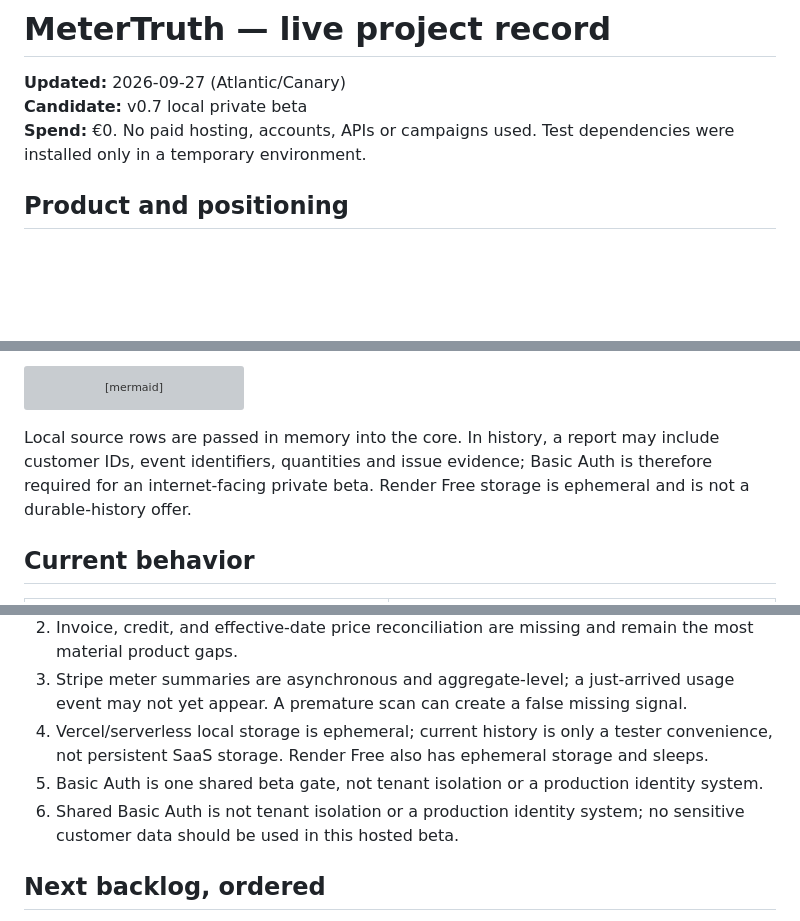
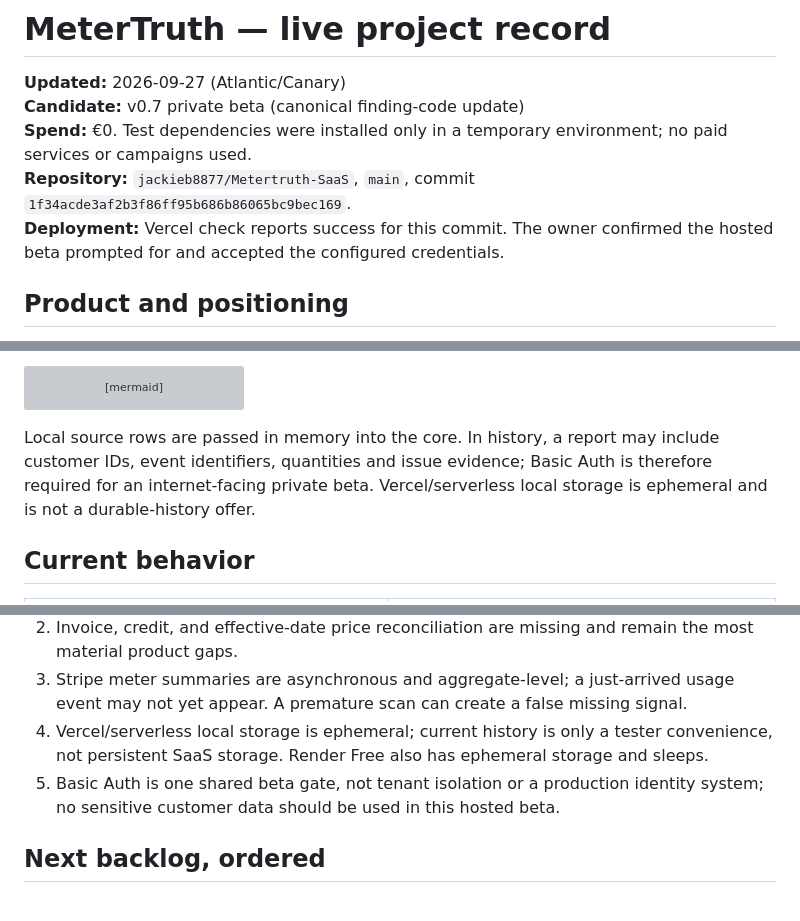
Before and after one commit to jackieb8877/Metertruth-SaaS, a Markdown page: PROJECT_STATUS.md, 3 parts joined by grey strips. Drawn GitHub-style; blank space fills up the shorter version; grey boxes are pictures that could not be loaded.

Commit message:
Update MeterTruth beta project record

````diff
--- a/PROJECT_STATUS.md
+++ b/PROJECT_STATUS.md
@@ -1,8 +1,10 @@
 # MeterTruth — live project record
 
 **Updated:** 2026-09-27 (Atlantic/Canary)
-**Candidate:** v0.7 local private beta
-**Spend:** €0. No paid hosting, accounts, APIs or campaigns used. Test dependencies were installed only in a temporary environment.
+**Candidate:** v0.7 private beta (canonical finding-code update)
+**Spend:** €0. Test dependencies were installed only in a temporary environment; no paid services or campaigns used.
+**Repository:** `jackieb8877/Metertruth-SaaS`, `main`, commit `1f34acde3af2b3f86ff95b686b86065bc9bec169`.
+**Deployment:** Vercel check reports success for this commit. The owner confirmed the hosted beta prompted for and accepted the configured credentials.
 
 ## Product and positioning
 
@@ -31,7 +33,7 @@ flowchart LR
   G[Stripe GET summaries] --> C
 ```
 
-Local source rows are passed in memory into the core. In history, a report may include customer IDs, event identifiers, quantities and issue evidence; Basic Auth is therefore required for an internet-facing private beta. Render Free storage is ephemeral and is not a durable-history offer.
+Local source rows are passed in memory into the core. In history, a report may include customer IDs, event identifiers, quantities and issue evidence; Basic Auth is therefore required for an internet-facing private beta. Vercel/serverless local storage is ephemeral and is not a durable-history offer.
 
 ## Current behavior
 
@@ -102,8 +104,7 @@ Evidence is qualitative at this point. Product documentation proves billing plat
 2. Invoice, credit, and effective-date price reconciliation are missing and remain the most material product gaps.
 3. Stripe meter summaries are asynchronous and aggregate-level; a just-arrived usage event may not yet appear. A premature scan can create a false missing signal.
 4. Vercel/serverless local storage is ephemeral; current history is only a tester convenience, not persistent SaaS storage. Render Free also has ephemeral storage and sleeps.
-5. Basic Auth is one shared beta gate, not tenant isolation or a production identity system.
-6. Shared Basic Auth is not tenant isolation or a production identity system; no sensitive customer data should be used in this hosted beta.
+5. Basic Auth is one shared beta gate, not tenant isolation or a production identity system; no sensitive customer data should be used in this hosted beta.
 
 ## Next backlog, ordered
 
````
Also changed, not shown: other parts of PROJECT_STATUS.md (+2 -2 lines).
